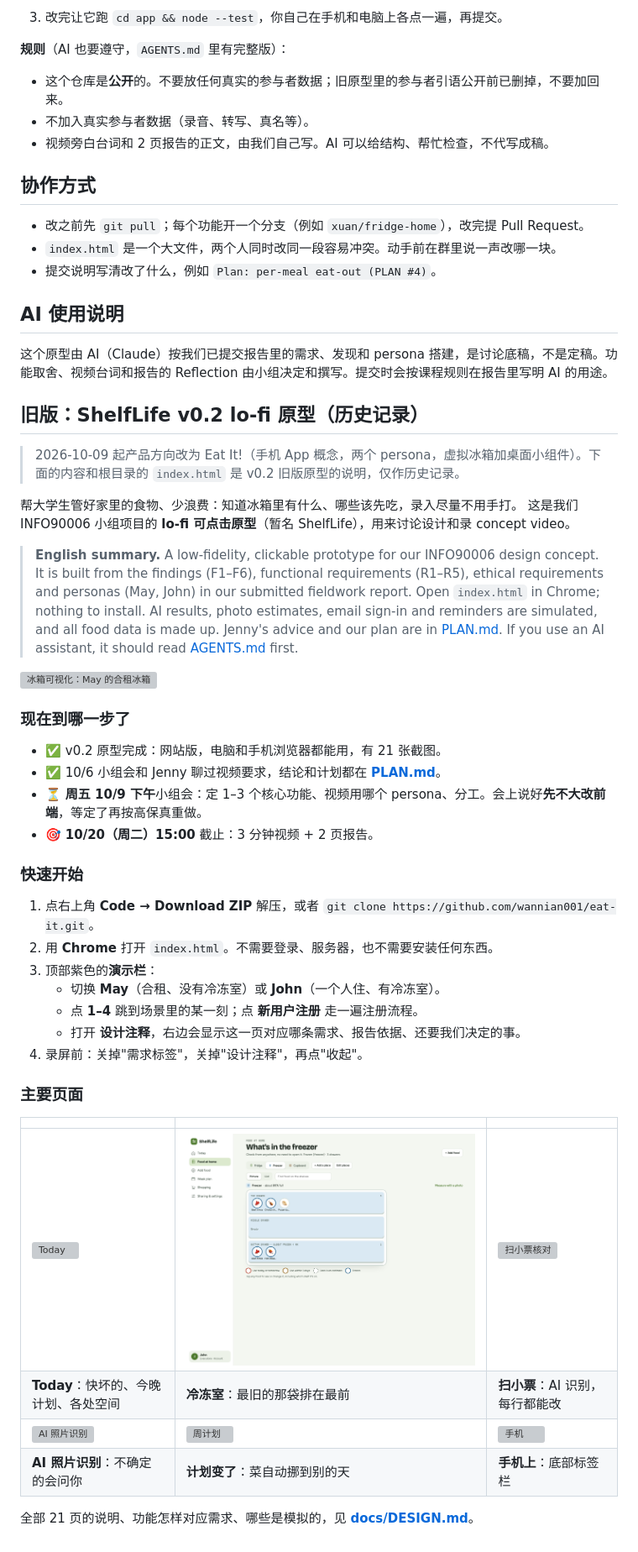
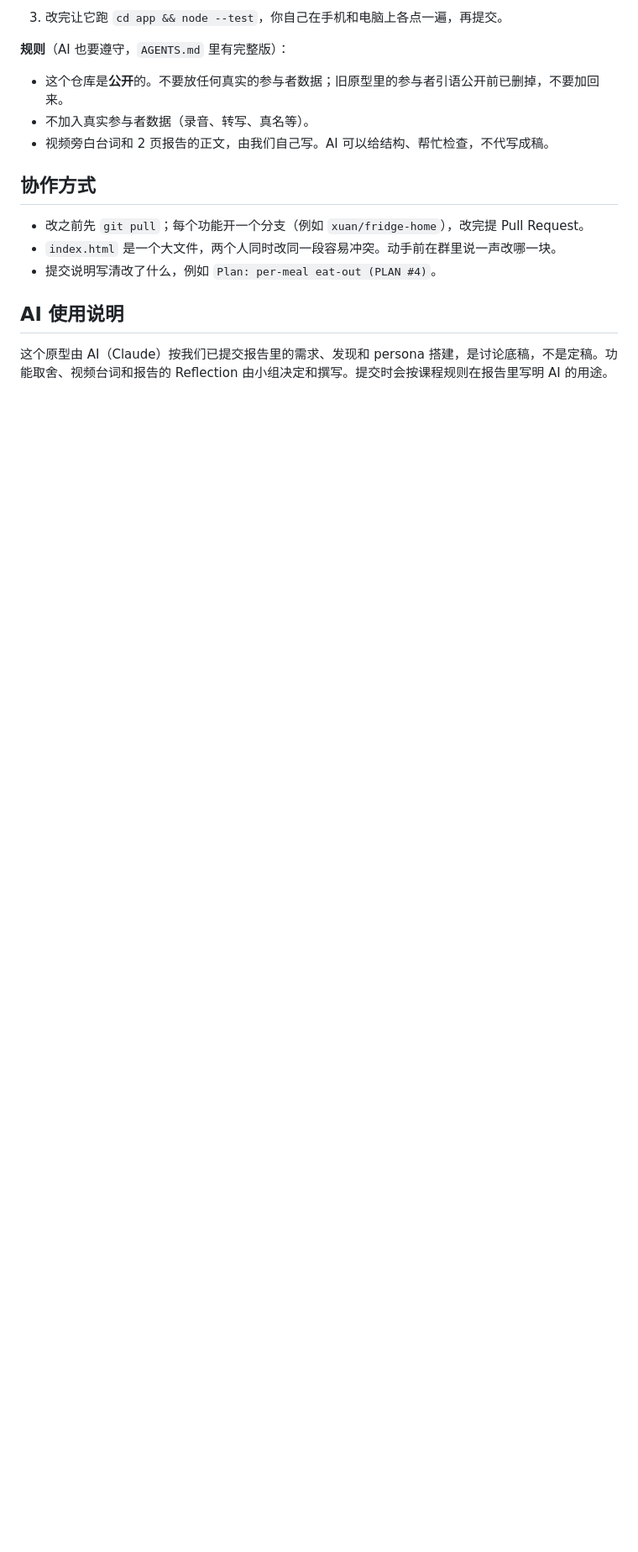
Before and after one commit to wannian001/eat-it, a Markdown page: README.md, the part around the change. Shown at 84% size. GitHub-like rendering; blank space fills up the shorter version; grey boxes are pictures that could not be loaded.

Commit message:
docs: remove legacy ShelfLife lo-fi section from homepage
Removed historical information about the previous version of the prototype and updated the current project direction.

```diff
--- a/README.md
+++ b/README.md
@@ -54,42 +54,3 @@
 ## AI 使用说明
 
 这个原型由 AI（Claude）按我们已提交报告里的需求、发现和 persona 搭建，是讨论底稿，不是定稿。功能取舍、视频台词和报告的 Reflection 由小组决定和撰写。提交时会按课程规则在报告里写明 AI 的用途。
-
-## 旧版：ShelfLife v0.2 lo-fi 原型（历史记录）
-
-> 2026-10-09 起产品方向改为 Eat It!（手机 App 概念，两个 persona，虚拟冰箱加桌面小组件）。下面的内容和根目录的 `index.html` 是 v0.2 旧版原型的说明，仅作历史记录。
-
-帮大学生管好家里的食物、少浪费：知道冰箱里有什么、哪些该先吃，录入尽量不用手打。
-这是我们 INFO90006 小组项目的 **lo-fi 可点击原型**（暂名 ShelfLife），用来讨论设计和录 concept video。
-
-> **English summary.** A low-fidelity, clickable prototype for our INFO90006 design concept. It is built from the findings (F1–F6), functional requirements (R1–R5), ethical requirements and personas (May, John) in our submitted fieldwork report. Open `index.html` in Chrome; nothing to install. AI results, photo estimates, email sign-in and reminders are simulated, and all food data is made up. Jenny's advice and our plan are in [PLAN.md](PLAN.md). If you use an AI assistant, it should read [AGENTS.md](AGENTS.md) first.
-
-![冰箱可视化：May 的合租冰箱](截图/02_冰箱可视化_May合租.png)
-
-### 现在到哪一步了
-
-- ✅ v0.2 原型完成：网站版，电脑和手机浏览器都能用，有 21 张截图。
-- ✅ 10/6 小组会和 Jenny 聊过视频要求，结论和计划都在 **[PLAN.md](PLAN.md)**。
-- ⏳ **周五 10/9 下午**小组会：定 1–3 个核心功能、视频用哪个 persona、分工。会上说好**先不大改前端**，等定了再按高保真重做。
-- 🎯 **10/20（周二）15:00** 截止：3 分钟视频 + 2 页报告。
-
-### 快速开始
-
-1. 点右上角 **Code → Download ZIP** 解压，或者 `git clone https://github.com/wannian001/eat-it.git`。
-2. 用 **Chrome** 打开 `index.html`。不需要登录、服务器，也不需要安装任何东西。
-3. 顶部紫色的**演示栏**：
-   - 切换 **May**（合租、没有冷冻室）或 **John**（一个人住、有冷冻室）。
-   - 点 **1–4** 跳到场景里的某一刻；点 **新用户注册** 走一遍注册流程。
-   - 打开 **设计注释**，右边会显示这一页对应哪条需求、报告依据、还要我们决定的事。
-4. 录屏前：关掉"需求标签"，关掉"设计注释"，再点"收起"。
-
-### 主要页面
-
-| | | |
-|---|---|---|
-| ![Today](截图/01_Today_May.png) | ![冷冻室](截图/03_冷冻室可视化_John.png) | ![扫小票核对](截图/07_扫小票核对_John.png) |
-| **Today**：快坏的、今晚计划、各处空间 | **冷冻室**：最旧的那袋排在最前 | **扫小票**：AI 识别，每行都能改 |
-| ![AI 照片识别](截图/08_AI照片识别结果_May.png) | ![周计划](截图/10_周计划重排_May.png) | ![手机](截图/21_手机_冰箱可视化.png) |
-| **AI 照片识别**：不确定的会问你 | **计划变了**：菜自动挪到别的天 | **手机上**：底部标签栏 |
-
-全部 21 页的说明、功能怎样对应需求、哪些是模拟的，见 **[docs/DESIGN.md](docs/DESIGN.md)**。
```
